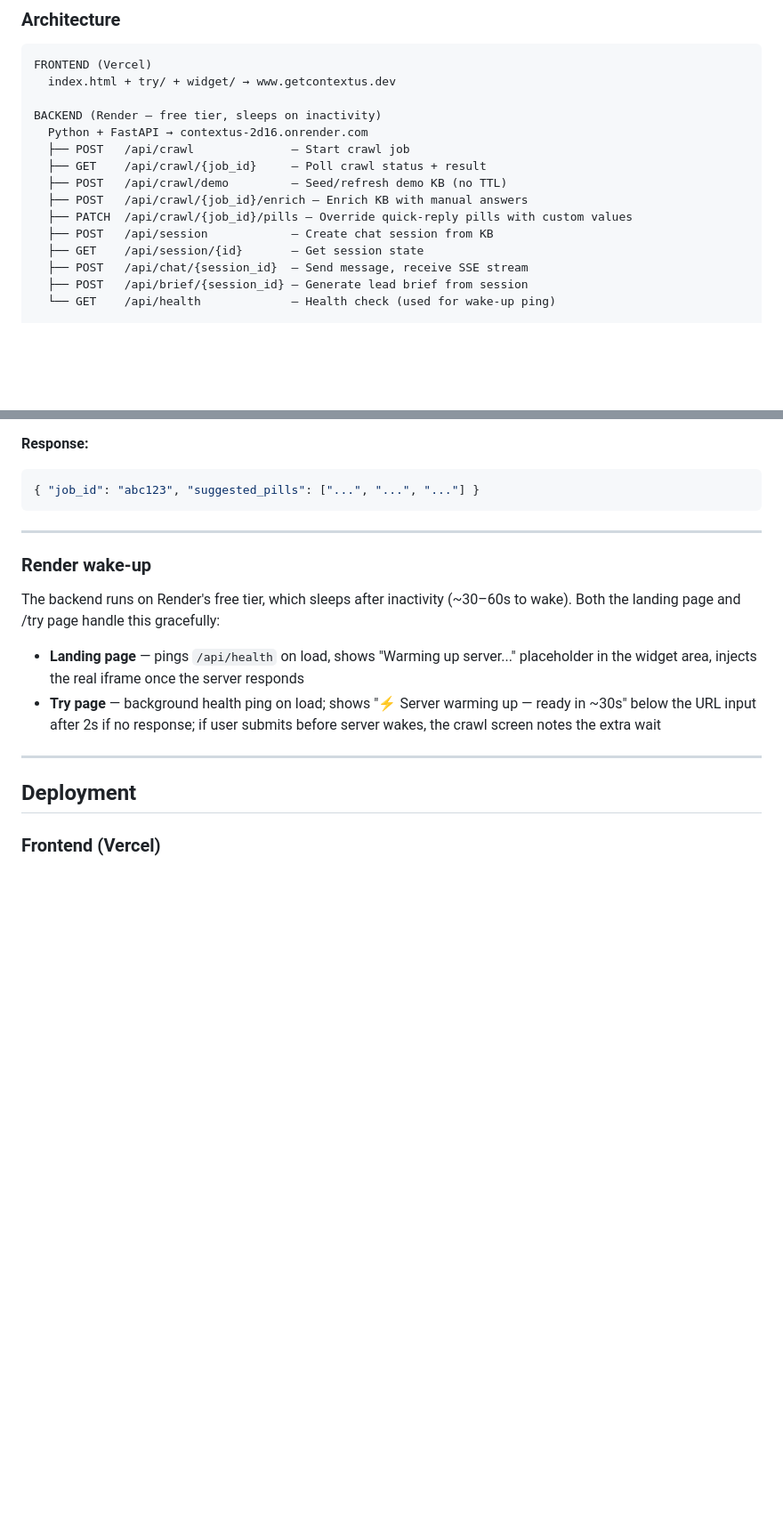
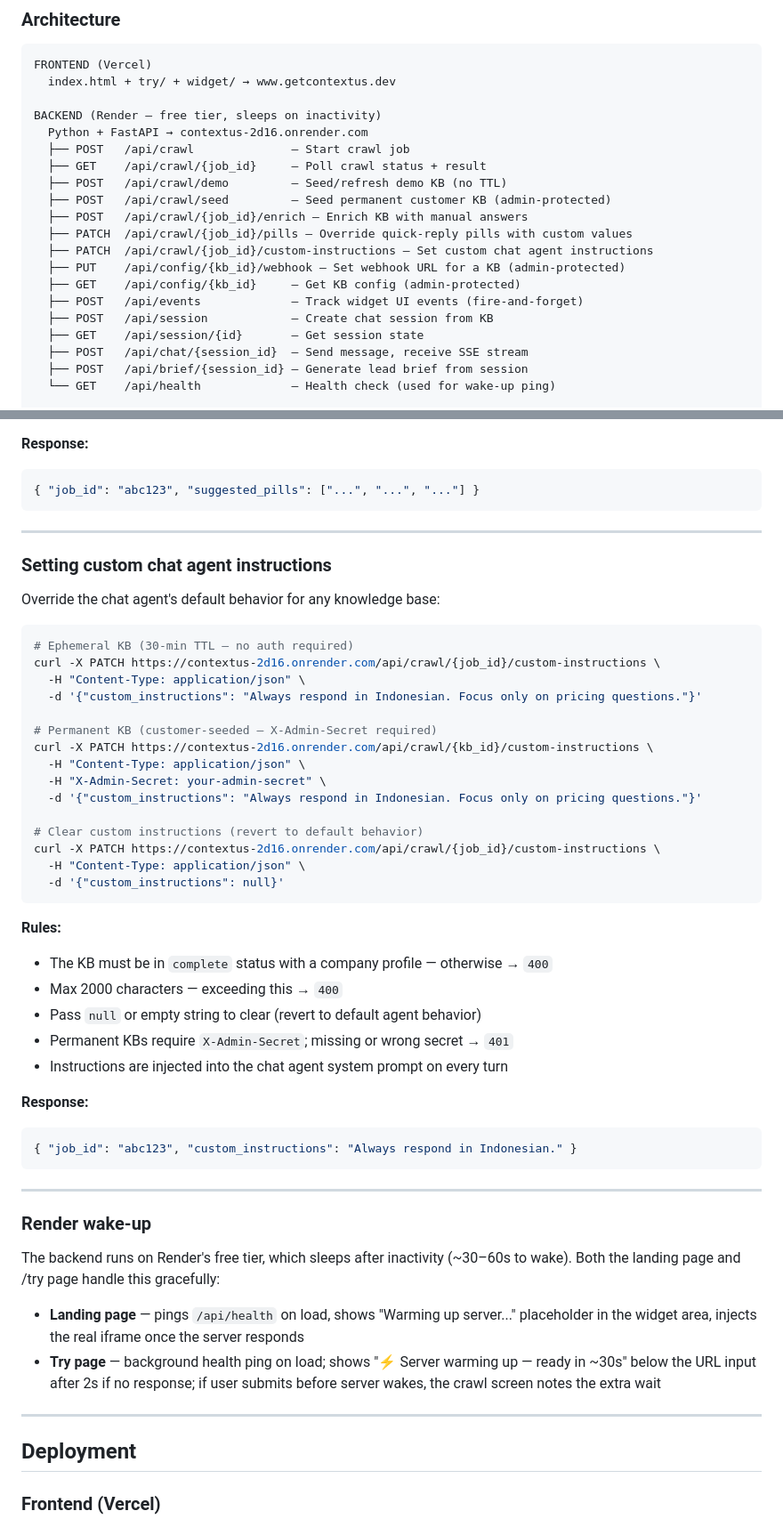
Before and after one commit to bondanherumurti-transfez/contextus, a Markdown page: README.md, 2 parts joined by grey strips. Shown at 89% size. Rendered like a GitHub page; blank space fills up the shorter version.

Commit message:
docs: document missing API endpoints in README
Added /crawl/seed, /crawl/{id}/custom-instructions, /config webhook
endpoints, and /events to both the architecture tree and the API
endpoints table. Added a full curl usage section for custom-instructions
with rules and response shape.

Co-Authored-By: Claude Sonnet 4.6 <noreply@anthropic.com>

````diff
--- a/README.md
+++ b/README.md
@@ -387,8 +387,13 @@ BACKEND (Render — free tier, sleeps on inactivity)
   ├── POST   /api/crawl              — Start crawl job
   ├── GET    /api/crawl/{job_id}     — Poll crawl status + result
   ├── POST   /api/crawl/demo         — Seed/refresh demo KB (no TTL)
+  ├── POST   /api/crawl/seed         — Seed permanent customer KB (admin-protected)
   ├── POST   /api/crawl/{job_id}/enrich — Enrich KB with manual answers
   ├── PATCH  /api/crawl/{job_id}/pills — Override quick-reply pills with custom values
+  ├── PATCH  /api/crawl/{job_id}/custom-instructions — Set custom chat agent instructions
+  ├── PUT    /api/config/{kb_id}/webhook — Set webhook URL for a KB (admin-protected)
+  ├── GET    /api/config/{kb_id}     — Get KB config (admin-protected)
+  ├── POST   /api/events             — Track widget UI events (fire-and-forget)
   ├── POST   /api/session            — Create chat session from KB
   ├── GET    /api/session/{id}       — Get session state
   ├── POST   /api/chat/{session_id}  — Send message, receive SSE stream
@@ -637,6 +647,42 @@ curl -X PATCH https://contextus-2d16.onrender.com/api/crawl/{kb_id}/pills \
 
 ---
 
+### Setting custom chat agent instructions
+
+Override the chat agent's default behavior for any knowledge base:
+
+```bash
+# Ephemeral KB (30-min TTL — no auth required)
+curl -X PATCH https://contextus-2d16.onrender.com/api/crawl/{job_id}/custom-instructions \
+  -H "Content-Type: application/json" \
+  -d '{"custom_instructions": "Always respond in Indonesian. Focus only on pricing questions."}'
+
+# Permanent KB (customer-seeded — X-Admin-Secret required)
+curl -X PATCH https://contextus-2d16.onrender.com/api/crawl/{kb_id}/custom-instructions \
+  -H "Content-Type: application/json" \
+  -H "X-Admin-Secret: your-admin-secret" \
+  -d '{"custom_instructions": "Always respond in Indonesian. Focus only on pricing questions."}'
+
+# Clear custom instructions (revert to default behavior)
+curl -X PATCH https://contextus-2d16.onrender.com/api/crawl/{job_id}/custom-instructions \
+  -H "Content-Type: application/json" \
+  -d '{"custom_instructions": null}'
+```
+
+**Rules:**
+- The KB must be in `complete` status with a company profile — otherwise → `400`
+- Max 2000 characters — exceeding this → `400`
+- Pass `null` or empty string to clear (revert to default agent behavior)
+- Permanent KBs require `X-Admin-Secret`; missing or wrong secret → `401`
+- Instructions are injected into the chat agent system prompt on every turn
+
+**Response:**
+```json
+{ "job_id": "abc123", "custom_instructions": "Always respond in Indonesian." }
+```
+
+---
+
 ### Render wake-up
 
 The backend runs on Render's free tier, which sleeps after inactivity (~30–60s to wake). Both the landing page and /try page handle this gracefully:
````
Also changed, not shown: other parts of README.md (+5 -0 lines).
